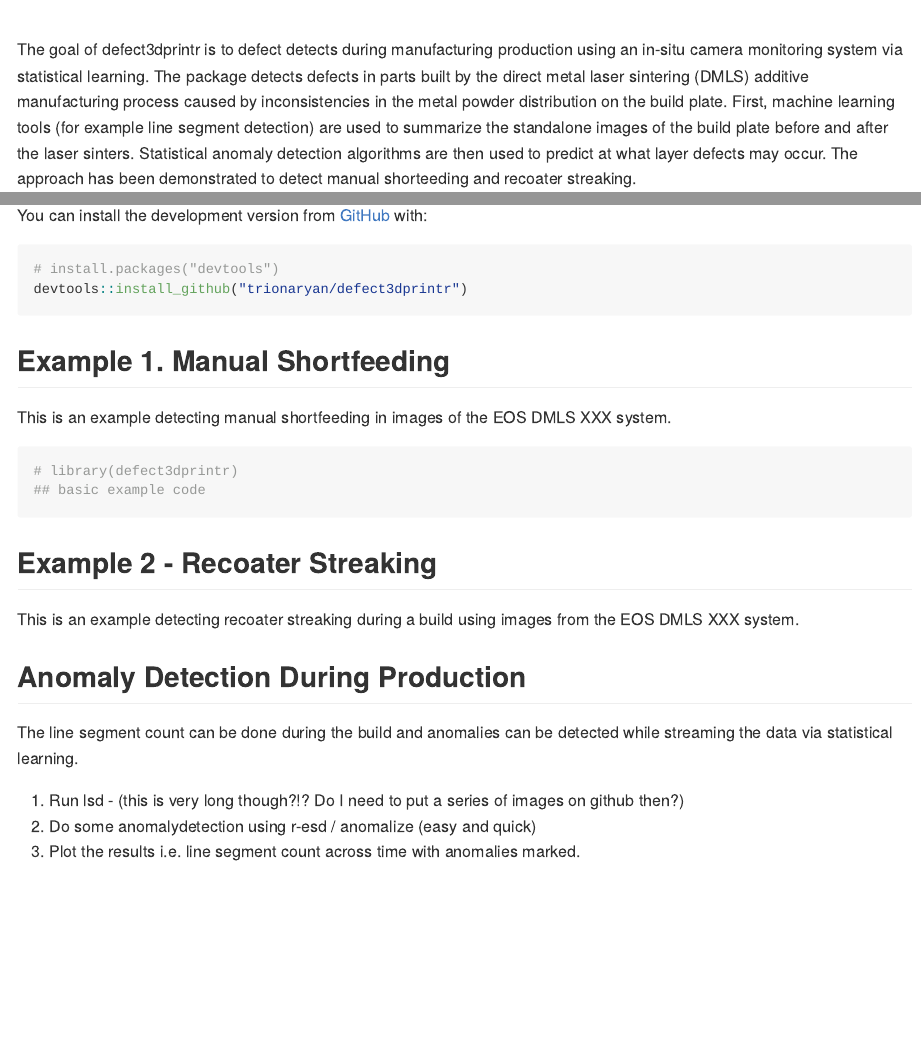
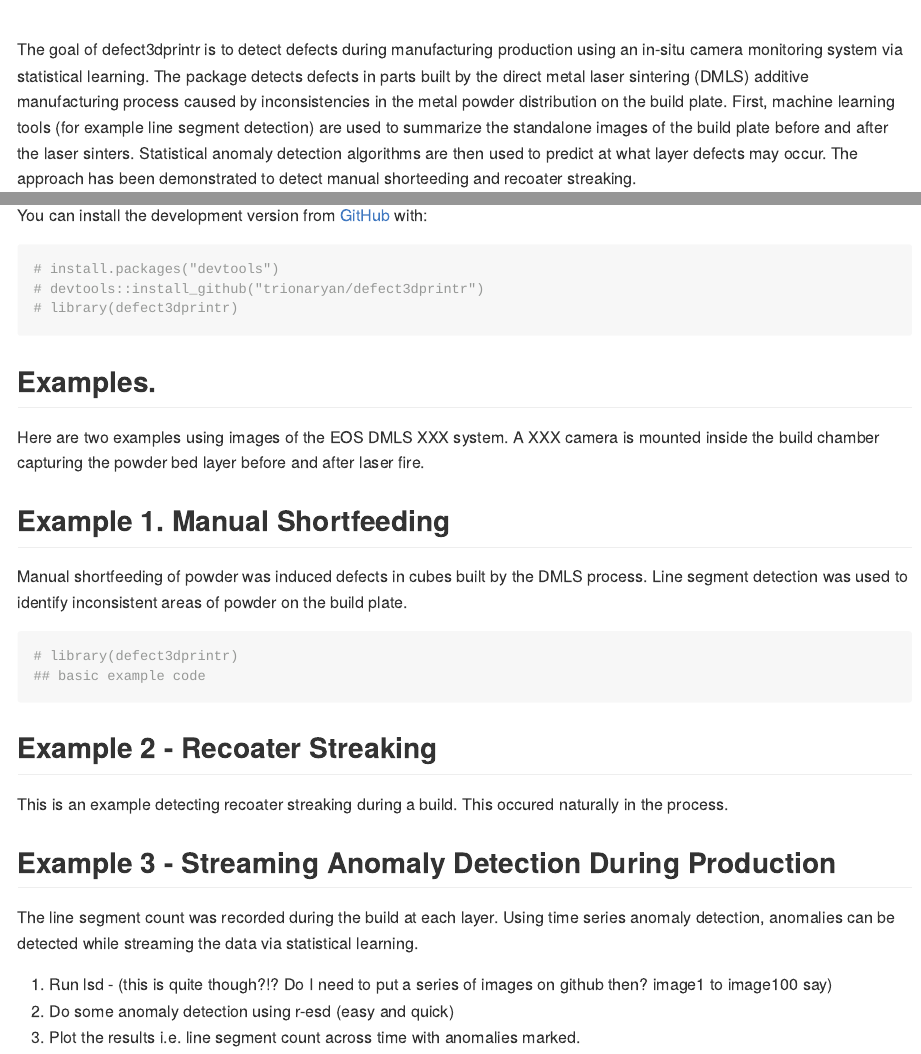
Before and after one commit to trionaryan/defect3dprintr, an R Markdown document (README.Rmd): the page in a window 1100 px wide, from 140 px down, and a second part further down, joined at a grey line. The pictures show the output file README.md that the author committed with the source, drawn offline in the style of GitHub.

Commit message:
more readme

````diff
--- a/README.Rmd
+++ b/README.Rmd
@@ -20,7 +20,7 @@ knitr::opts_chunk$set(
 
 <p>&nbsp;</p>
 
-The goal of defect3dprintr is to defect detects during manufacturing production using an in-situ camera monitoring system via statistical learning. The package detects defects in parts built by the direct metal laser sintering (DMLS) additive manufacturing process caused by inconsistencies in the metal powder distribution on the build plate. First, machine learning tools (for example line segment detection) are used to summarize the standalone images of the build plate before and after the laser sinters. Statistical anomaly detection algorithms are then used to predict at what layer defects may occur. The approach has been demonstrated to detect manual shorteeding and recoater streaking.
+The goal of defect3dprintr is to detect defects during manufacturing production using an in-situ camera monitoring system via statistical learning. The package detects defects in parts built by the direct metal laser sintering (DMLS) additive manufacturing process caused by inconsistencies in the metal powder distribution on the build plate. First, machine learning tools (for example line segment detection) are used to summarize the standalone images of the build plate before and after the laser sinters. Statistical anomaly detection algorithms are then used to predict at what layer defects may occur. The approach has been demonstrated to detect manual shorteeding and recoater streaking.
 
 ## Installation
 
@@ -28,11 +28,16 @@ You can install the development version from [GitHub](https://github.com/) with:
 
 ``` r
 # install.packages("devtools")
-devtools::install_github("trionaryan/defect3dprintr")
+# devtools::install_github("trionaryan/defect3dprintr")
+# library(defect3dprintr)
 ```
+## Examples.
+
+Here are two examples using images of the EOS DMLS XXX system. A XXX camera is mounted inside the build chamber capturing the powder bed layer before and after laser fire.
+
 ## Example 1. Manual Shortfeeding
 
-This is an example detecting manual shortfeeding in images of the EOS DMLS XXX system.
+Manual shortfeeding of powder was induced defects in cubes built by the DMLS process. Line segment detection was used to identify inconsistent areas of powder on the build plate.
 
 ```{r example}
 # library(defect3dprintr)
@@ -45,12 +50,12 @@ my_plot = 1
 ```
 ## Example 2 - Recoater Streaking
 
-This is an example detecting recoater streaking during a build using images from the EOS DMLS XXX system.
+This is an example detecting recoater streaking during a build. This occured naturally in the process.
 
-## Anomaly Detection During Production
+## Example 3 - Streaming Anomaly Detection During Production
 
-The line segment count can be done during the build and anomalies can be detected while streaming the data via statistical learning.
+The line segment count was recorded during the build at each layer. Using time series anomaly detection, anomalies can be detected while streaming the data via statistical learning.
 
-a) Run lsd - (this is very long though?!? Do I need to put a series of images on github then?)
-b) Do some anomalydetection using r-esd / anomalize (easy and quick)
+a) Run lsd - (this is quite though?!? Do I need to put a series of images on github then? image1 to image100 say)
+b) Do some anomaly detection using r-esd (easy and quick)
 c) Plot the results i.e. line segment count across time with anomalies marked.
````
Also changed, not shown: README.md.
